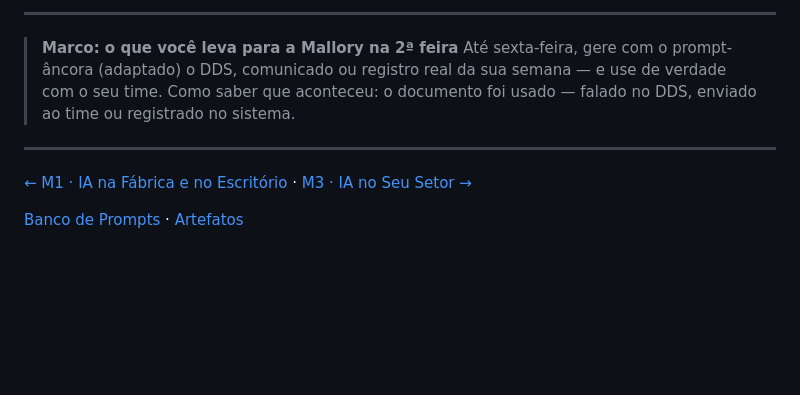
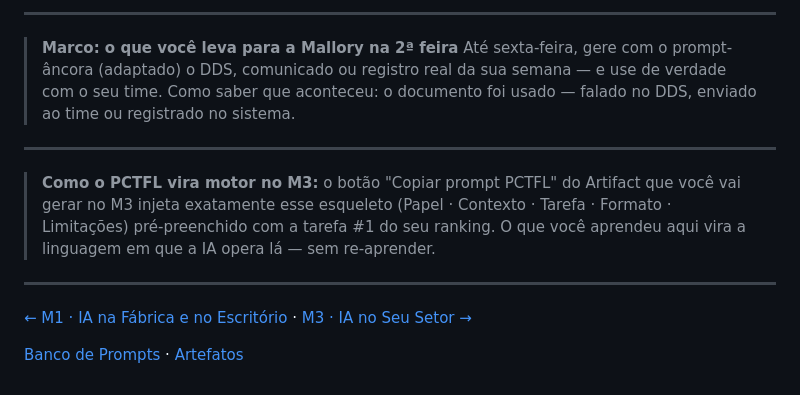
Before and after one commit to rslimaeng/pdl-mallory-supervisao, a Markdown page: m2/index.md, the part around the change. GitHub-like rendering; blank space fills up the shorter version.

Commit message:
feat(m2 t1): amarração ao M3 (PCTFL vira motor da Fase 4)

```diff
--- a/m2/index.md
+++ b/m2/index.md
@@ -277,6 +277,10 @@ Ao final do M2, você sai com (marque conforme concluir):
 
 ---
 
+> **Como o PCTFL vira motor no M3:** o botão "Copiar prompt PCTFL" do Artifact que você vai gerar no M3 injeta exatamente esse esqueleto (Papel · Contexto · Tarefa · Formato · Limitações) pré-preenchido com a tarefa #1 do seu ranking. O que você aprendeu aqui vira a linguagem em que a IA opera lá — sem re-aprender.
+
+---
+
 [← M1 · IA na Fábrica e no Escritório](../m1/) · [M3 · IA no Seu Setor →](../m3/)
 
 [Banco de Prompts](../banco-de-prompts/) · [Artefatos](../artefatos/)
```
